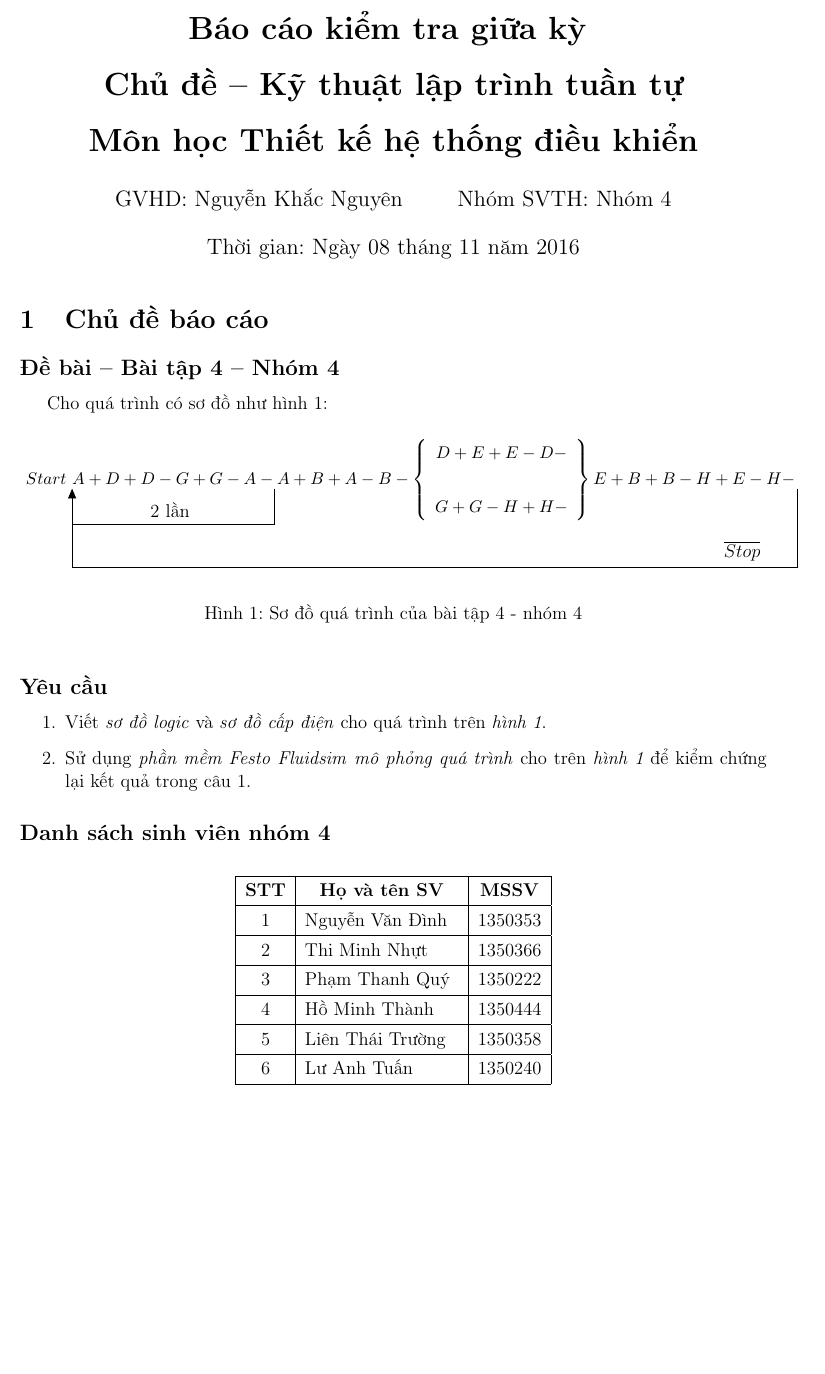
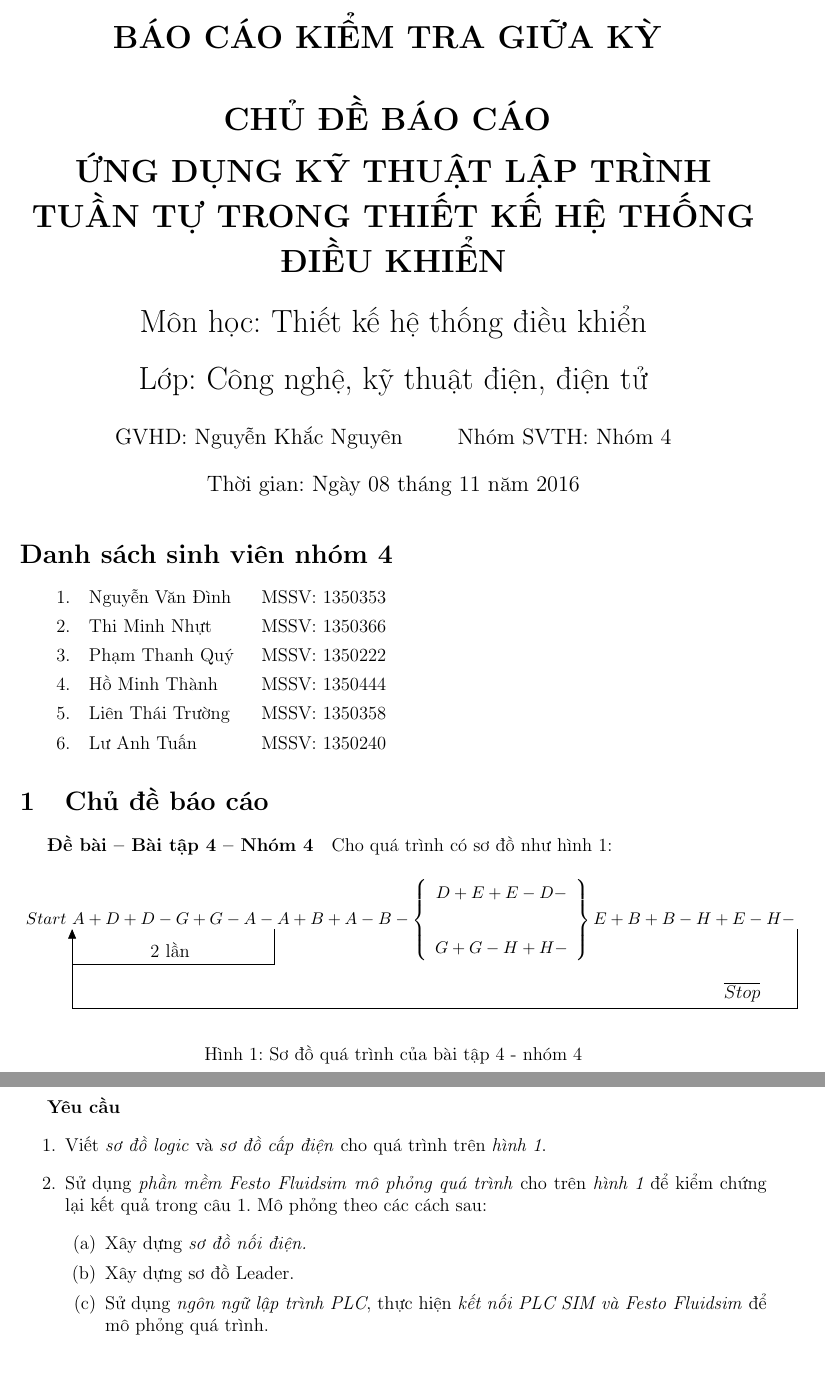
Before and after one commit to h3int2um/laptrinhplc, a LaTeX document (laptrinhtuantu/baocao-thietke-hethongdieukhien/baocao-kiemtragiuaky-thietke-hethongdieukhien.tex): part of page 1 of 4 before the commit and two parts of pages 1 and 2 of 4 after it, the two joined at a grey line, cut at the place of the change, the shorter picture padded with empty space. Compiled offline with pdfLaTeX.

Commit message:
BC TK HTDK

```diff
--- a/laptrinhtuantu/baocao-thietke-hethongdieukhien/baocao-kiemtragiuaky-thietke-hethongdieukhien.tex
+++ b/laptrinhtuantu/baocao-thietke-hethongdieukhien/baocao-kiemtragiuaky-thietke-hethongdieukhien.tex
@@ -24,10 +23,10 @@
 \usetikzlibrary{calc,patterns,angles,quotes}
 \usetikzlibrary{arrows, decorations.markings, calc, fadings, decorations.pathreplacing, patterns, decorations.pathmorphing, positioning}
 %\tikzstyle{every path}=[line width=1.2pt]
-\title{\textbf{Báo cáo kiểm tra giữa kỳ \vspace{.4cm} \\ Chủ đề -- Kỹ thuật lập trình tuần tự\vspace{.4cm}\\Môn học Thiết kế hệ thống điều khiển}}
+\title{\textbf{BÁO CÁO KIỂM TRA GIỮA KỲ \vspace{1cm} \\ CHỦ ĐỀ BÁO CÁO \vspace{.3cm} \\ ỨNG DỤNG KỸ THUẬT LẬP TRÌNH TUẦN TỰ TRONG THIẾT KẾ HỆ THỐNG ĐIỀU KHIỂN\vspace{0.5cm}}\\Môn học: Thiết kế hệ thống điều khiển\vspace{.4cm}\\Lớp: Công nghệ, kỹ thuật điện, điện tử}
 \author{GVHD: Nguyễn Khắc Nguyên \and Nhóm SVTH: Nhóm 4}
 \date{Thời gian: Ngày 08 tháng 11 năm 2016}
-
+%Ứng dụng kỹ thuật lập trình tuần tự trong thiết kế hệ thống điều khiển
 \tikzset{middlearrow/.style={
         decoration={markings,
             mark= at position 0.5 with {\arrow{#1}} ,
@@ -48,11 +47,21 @@
 %\newpage
 \pagenumbering{arabic}
 \renewcommand{\arraystretch}{1.3}
-%\newpage
 
+\section*{Danh sách sinh viên nhóm 4}
+		\begin{tabular}{cp{3.5cm}c}%\hline
+			%\textbf{STT} & \centering{\textbf{Họ và tên SV}} & \textbf{MSSV} \\ \hline
+			1. & Nguyễn Văn Đình & MSSV: 1350353 \\ %\hline
+			2. & Thi Minh Nhựt & MSSV: 1350366 \\ %\hline
+			3. & Phạm Thanh Quý & MSSV: 1350222 \\ %\hline
+			4. & Hồ Minh Thành & MSSV: 1350444 \\ %\hline
+			5. & Liên Thái Trường & MSSV: 1350358 \\ %\hline
+			6. & Lư Anh Tuấn & MSSV: 1350240 \\ %\hline
+		\end{tabular}
 \section{Chủ đề báo cáo}
-\subsection*{Đề bài -- Bài tập 4 -- Nhóm 4}
-	Cho quá trình có sơ đồ như hình \ref{Fig:debai-baocao}:
+%\subsection*{Đề bài -- Bài tập 4 -- Nhóm 4}
+\subparagraph{Đề bài -- Bài tập 4 -- Nhóm 4} Cho quá trình có sơ đồ như hình \ref{Fig:debai-baocao}:
+	%Cho quá trình có sơ đồ như hình \ref{Fig:debai-baocao}:
 		\begin{figure}[!h]
 			\begin{center}
 				\begin{tikzpicture}[>=triangle 45]
@@ -65,25 +74,20 @@
 			\caption{Sơ đồ quá trình của bài tập 4 - nhóm 4} \label{Fig:debai-baocao}
 		\end{figure}
 
-\subsection*{Yêu cầu}
+%\subsection*{Yêu cầu}
+\subparagraph{Yêu cầu}
 	\begin{enumerate}
 		\item Viết \emph{sơ đồ logic} và \emph{sơ đồ cấp điện} cho quá trình trên \emph{hình \ref{Fig:debai-baocao}}. \label{ex:sodologic}
 
 
-		\item Sử dụng \emph{phần mềm Festo Fluidsim} \emph{mô phỏng quá trình} cho trên \emph{hình \ref{Fig:debai-baocao}} để kiểm chứng lại kết quả trong câu \ref{ex:sodologic}.
+		\item Sử dụng \emph{phần mềm Festo Fluidsim} \emph{mô phỏng quá trình} cho trên \emph{hình \ref{Fig:debai-baocao}} để kiểm chứng lại kết quả trong câu \ref{ex:sodologic}. Mô phỏng theo các cách sau:
+			\begin{enumerate}
+				\item Xây dựng \emph{sơ đồ nối điện.}
+
+				\item Xây dựng sơ đồ Leader.
+
+				\item Sử dụng \emph{ngôn ngữ lập trình PLC}, thực hiện \emph{kết nối PLC SIM và Festo Fluidsim} để mô phỏng quá trình.
+			\end{enumerate}
 	\end{enumerate}
 
-\subsection*{Danh sách sinh viên nhóm 4}
-	\begin{center}
-		\vspace{.5cm}
-		\begin{tabular}{|c|p{3.5cm}|c|}\hline
-			\textbf{STT} & \centering{\textbf{Họ và tên SV}} & \textbf{MSSV} \\ \hline
-			1 & Nguyễn Văn Đình & 1350353 \\ \hline
-			2 & Thi Minh Nhựt & 1350366 \\ \hline
-			3 & Phạm Thanh Quý & 1350222 \\ \hline
-			4 & Hồ Minh Thành & 1350444 \\ \hline
-			5 & Liên Thái Trường & 1350358 \\ \hline
-			6 & Lư Anh Tuấn & 1350240 \\ \hline
-		\end{tabular}
-	\end{center}
 \section{Nội dung báo cáo}
```
Also changed, not shown: laptrinhtuantu/baocao-thietke-hethongdieukhien/baocao-kiemtragiuaky-thietke-hethongdieukhien.pdf, laptrinhtuantu/baocao-thietke-hethongdieukhien/baocao-kiemtragiuaky-thietke-hethongdieukhien.tex (11 more changed lines).
